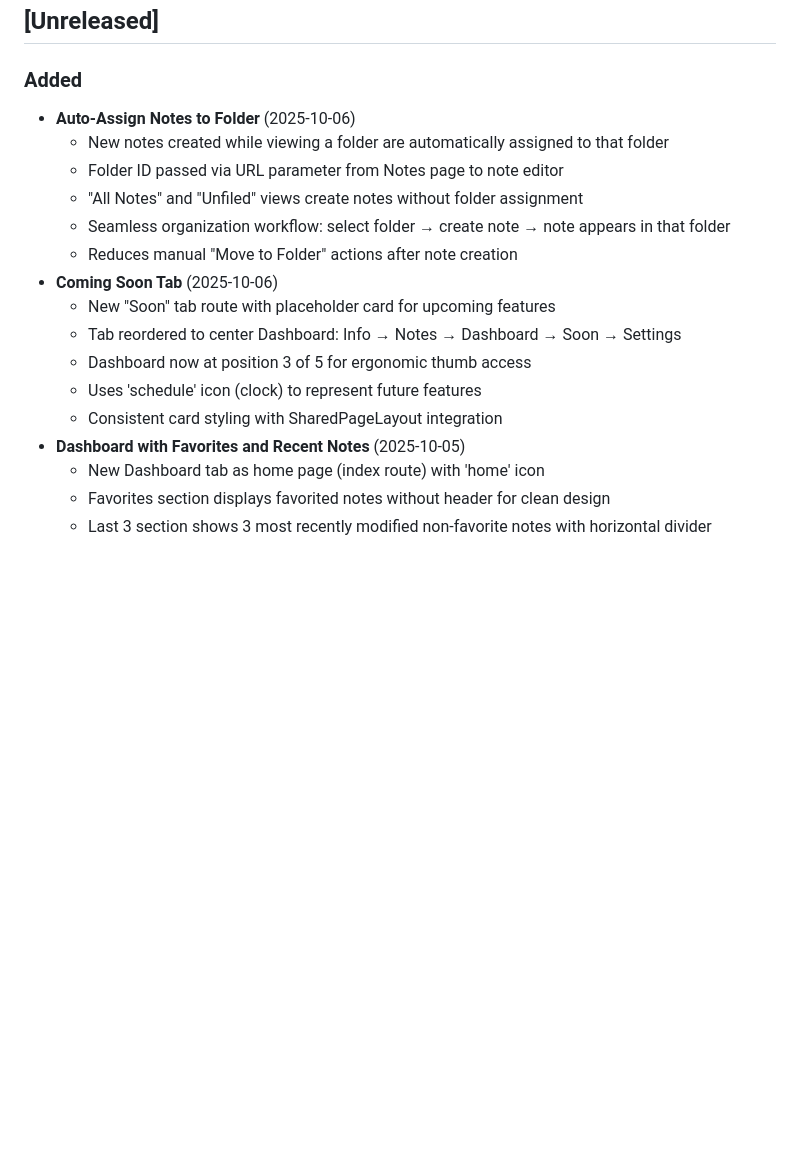
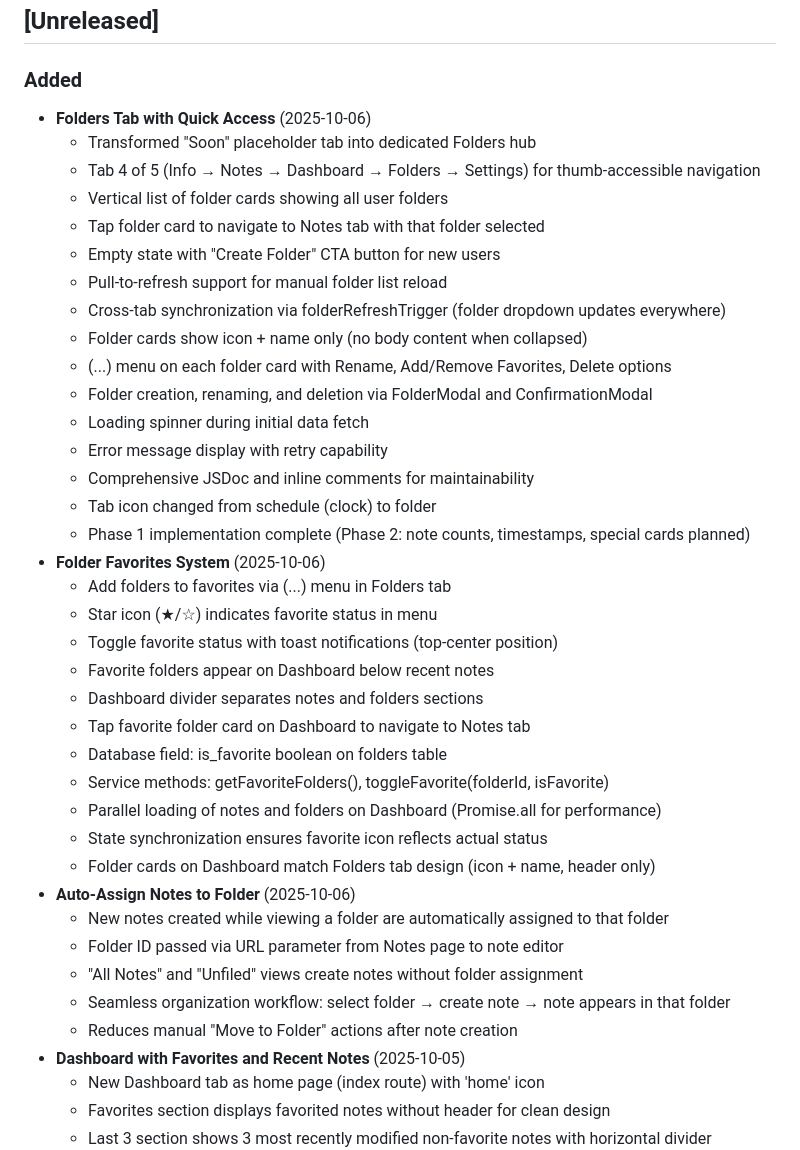
Before and after one commit to srwlli/noted, a Markdown page: CHANGELOG.md, the part around the change. Drawn GitHub-style; blank space fills up the shorter version.

Commit message:
Update CHANGELOG with Folders tab and folder favorites

```diff
--- a/CHANGELOG.md
+++ b/CHANGELOG.md
@@ -8,18 +8,40 @@ and this project adheres to [Semantic Versioning](https://semver.org/spec/v2.0.0
 ## [Unreleased]
 
 ### Added
+- **Folders Tab with Quick Access** (2025-10-06)
+  - Transformed "Soon" placeholder tab into dedicated Folders hub
+  - Tab 4 of 5 (Info → Notes → Dashboard → Folders → Settings) for thumb-accessible navigation
+  - Vertical list of folder cards showing all user folders
+  - Tap folder card to navigate to Notes tab with that folder selected
+  - Empty state with "Create Folder" CTA button for new users
+  - Pull-to-refresh support for manual folder list reload
+  - Cross-tab synchronization via folderRefreshTrigger (folder dropdown updates everywhere)
+  - Folder cards show icon + name only (no body content when collapsed)
+  - (...) menu on each folder card with Rename, Add/Remove Favorites, Delete options
+  - Folder creation, renaming, and deletion via FolderModal and ConfirmationModal
+  - Loading spinner during initial data fetch
+  - Error message display with retry capability
+  - Comprehensive JSDoc and inline comments for maintainability
+  - Tab icon changed from schedule (clock) to folder
+  - Phase 1 implementation complete (Phase 2: note counts, timestamps, special cards planned)
+- **Folder Favorites System** (2025-10-06)
+  - Add folders to favorites via (...) menu in Folders tab
+  - Star icon (★/☆) indicates favorite status in menu
+  - Toggle favorite status with toast notifications (top-center position)
+  - Favorite folders appear on Dashboard below recent notes
+  - Dashboard divider separates notes and folders sections
+  - Tap favorite folder card on Dashboard to navigate to Notes tab
+  - Database field: is_favorite boolean on folders table
+  - Service methods: getFavoriteFolders(), toggleFavorite(folderId, isFavorite)
+  - Parallel loading of notes and folders on Dashboard (Promise.all for performance)
+  - State synchronization ensures favorite icon reflects actual status
+  - Folder cards on Dashboard match Folders tab design (icon + name, header only)
 - **Auto-Assign Notes to Folder** (2025-10-06)
   - New notes created while viewing a folder are automatically assigned to that folder
   - Folder ID passed via URL parameter from Notes page to note editor
   - "All Notes" and "Unfiled" views create notes without folder assignment
   - Seamless organization workflow: select folder → create note → note appears in that folder
   - Reduces manual "Move to Folder" actions after note creation
-- **Coming Soon Tab** (2025-10-06)
-  - New "Soon" tab route with placeholder card for upcoming features
-  - Tab reordered to center Dashboard: Info → Notes → Dashboard → Soon → Settings
-  - Dashboard now at position 3 of 5 for ergonomic thumb access
-  - Uses 'schedule' icon (clock) to represent future features
-  - Consistent card styling with SharedPageLayout integration
 - **Dashboard with Favorites and Recent Notes** (2025-10-05)
   - New Dashboard tab as home page (index route) with 'home' icon
   - Favorites section displays favorited notes without header for clean design
```
